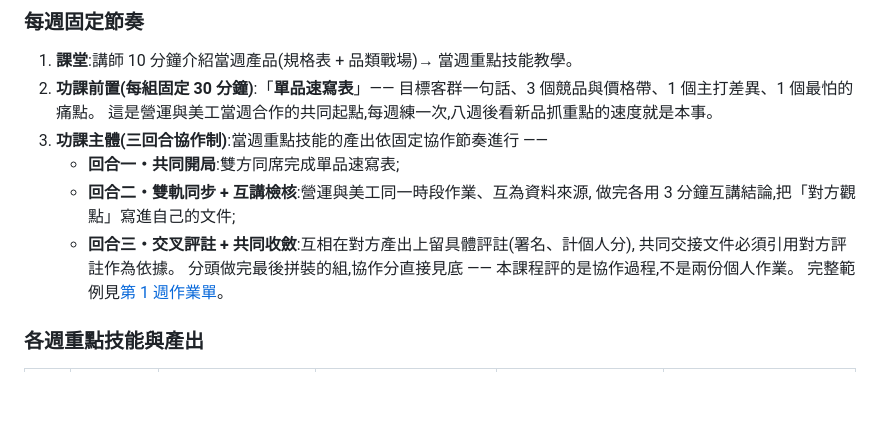
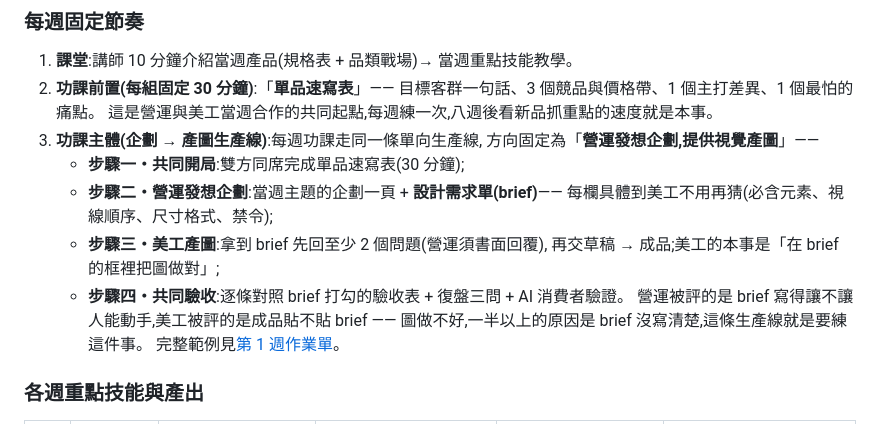
Before and after one commit to Lycander168/FrankAie-hub, a Markdown page: docs/ecommerce-course-homework.md, the part around the change. Drawn GitHub-style; blank space fills up the shorter version.

```diff
--- a/docs/ecommerce-course-homework.md
+++ b/docs/ecommerce-course-homework.md
@@ -66,13 +66,16 @@
 2. **功課前置(每組固定 30 分鐘)**:「**單品速寫表**」——
    目標客群一句話、3 個競品與價格帶、1 個主打差異、1 個最怕的痛點。
    這是營運與美工當週合作的共同起點,每週練一次,八週後看新品抓重點的速度就是本事。
-3. **功課主體(三回合協作制)**:當週重點技能的產出依固定協作節奏進行 ——
-   - **回合一・共同開局**:雙方同席完成單品速寫表;
-   - **回合二・雙軌同步 + 互講檢核**:營運與美工同一時段作業、互為資料來源,
-     做完各用 3 分鐘互講結論,把「對方觀點」寫進自己的文件;
-   - **回合三・交叉評註 + 共同收斂**:互相在對方產出上留具體評註(署名、計個人分),
-     共同交接文件必須引用對方評註作為依據。
-   分頭做完最後拼裝的組,協作分直接見底 —— 本課程評的是協作過程,不是兩份個人作業。
+3. **功課主體(企劃 → 產圖生產線)**:每週功課走同一條單向生產線,
+   方向固定為「**營運發想企劃,提供視覺產圖**」——
+   - **步驟一・共同開局**:雙方同席完成單品速寫表(30 分鐘);
+   - **步驟二・營運發想企劃**:當週主題的企劃一頁 + **設計需求單(brief)**——
+     每欄具體到美工不用再猜(必含元素、視線順序、尺寸格式、禁令);
+   - **步驟三・美工產圖**:拿到 brief 先回至少 2 個問題(營運須書面回覆),
+     再交草稿 → 成品;美工的本事是「在 brief 的框裡把圖做對」;
+   - **步驟四・共同驗收**:逐條對照 brief 打勾的驗收表 + 復盤三問 + AI 消費者驗證。
+   營運被評的是 brief 寫得讓不讓人能動手,美工被評的是成品貼不貼 brief ——
+   圖做不好,一半以上的原因是 brief 沒寫清楚,這條生產線就是要練這件事。
    完整範例見[第 1 週作業單](./assignments/week1-5in1-hub.md)。
 
 ### 各週重點技能與產出
```
Also changed, not shown: docs/assignments/week1-5in1-hub.md (+109 -91 lines).
